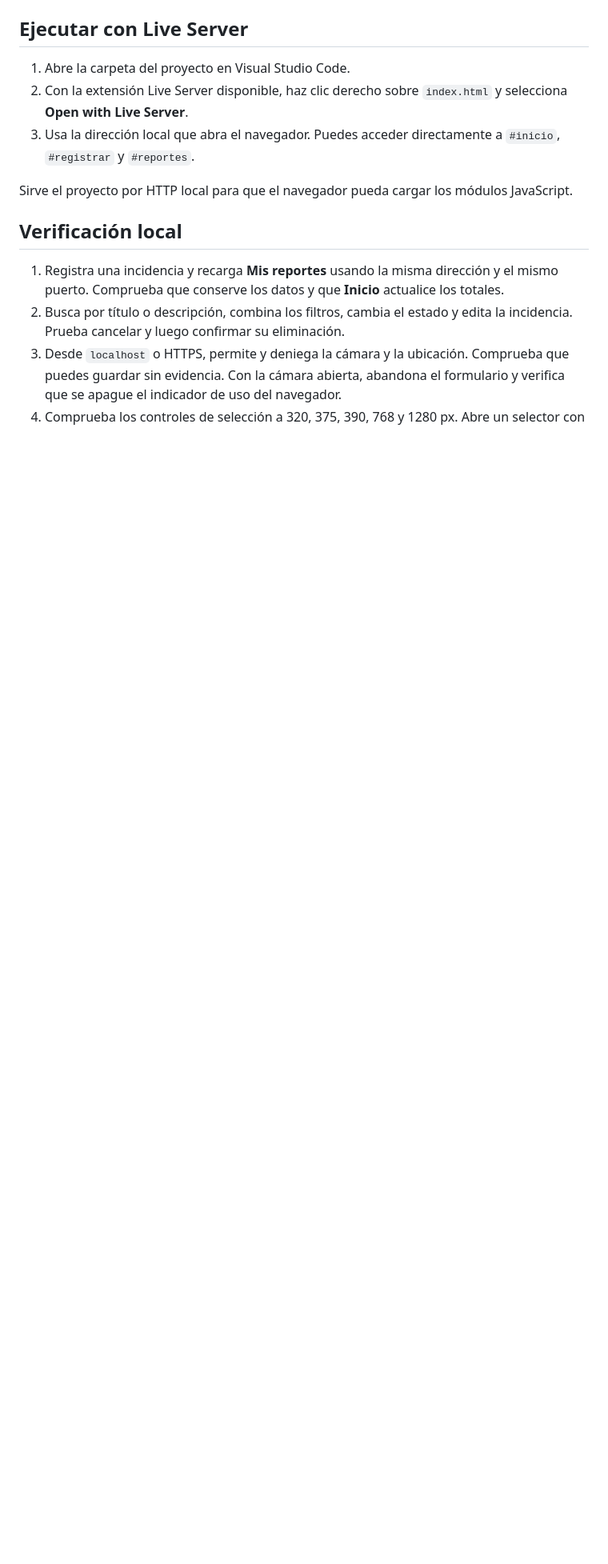
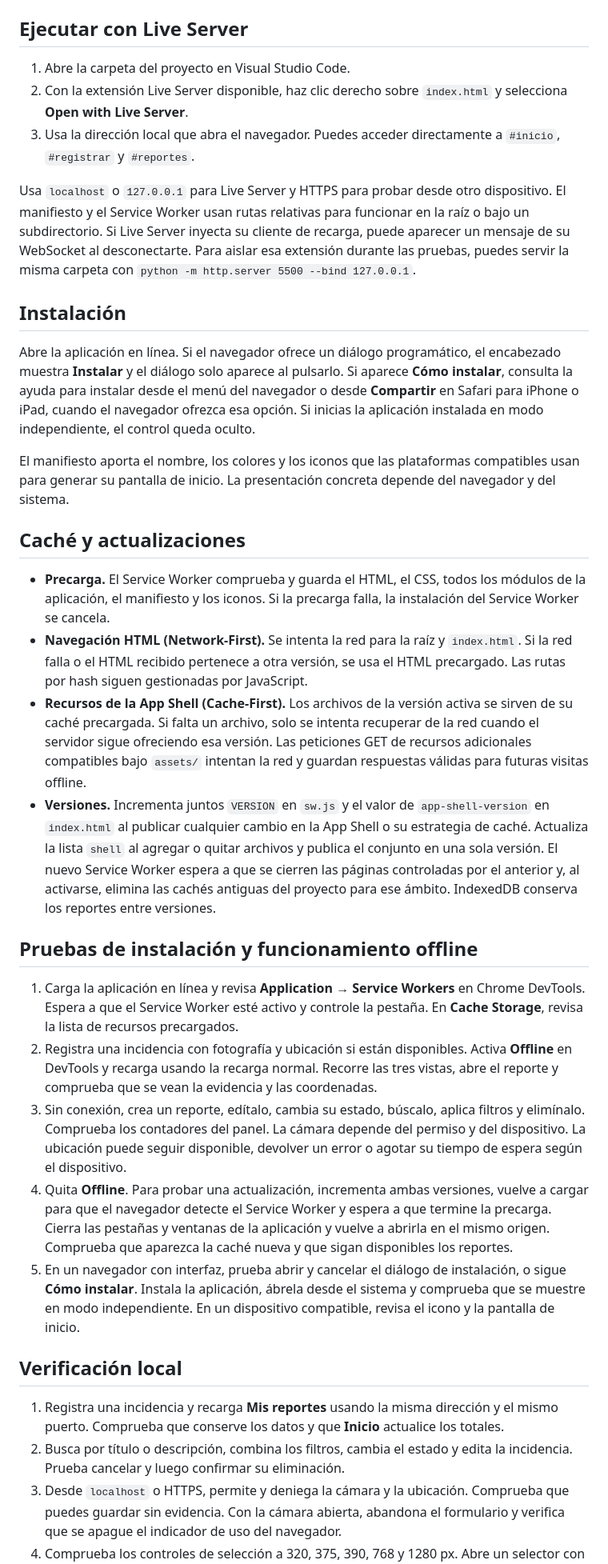
Before and after one commit to Joss248/Chismoso-Anonimo, a Markdown page: README.md, the part around one of its changes. Shown at 80% size. Rendered like a GitHub page; blank space fills up the shorter version.

Commit message:
feat: completar PWA instalable con soporte offline e identidad visual

```diff
--- a/README.md
+++ b/README.md
@@ -61,7 +66,28 @@ Los iconos de la interfaz están en `assets/icons/ui.svg`.
 2. Con la extensión Live Server disponible, haz clic derecho sobre `index.html` y selecciona **Open with Live Server**.
 3. Usa la dirección local que abra el navegador. Puedes acceder directamente a `#inicio`, `#registrar` y `#reportes`.
 
-Sirve el proyecto por HTTP local para que el navegador pueda cargar los módulos JavaScript.
+Usa `localhost` o `127.0.0.1` para Live Server y HTTPS para probar desde otro dispositivo. El manifiesto y el Service Worker usan rutas relativas para funcionar en la raíz o bajo un subdirectorio. Si Live Server inyecta su cliente de recarga, puede aparecer un mensaje de su WebSocket al desconectarte. Para aislar esa extensión durante las pruebas, puedes servir la misma carpeta con `python -m http.server 5500 --bind 127.0.0.1`.
+
+## Instalación
+
+Abre la aplicación en línea. Si el navegador ofrece un diálogo programático, el encabezado muestra **Instalar** y el diálogo solo aparece al pulsarlo. Si aparece **Cómo instalar**, consulta la ayuda para instalar desde el menú del navegador o desde **Compartir** en Safari para iPhone o iPad, cuando el navegador ofrezca esa opción. Si inicias la aplicación instalada en modo independiente, el control queda oculto.
+
+El manifiesto aporta el nombre, los colores y los iconos que las plataformas compatibles usan para generar su pantalla de inicio. La presentación concreta depende del navegador y del sistema.
+
+## Caché y actualizaciones
+
+- **Precarga.** El Service Worker comprueba y guarda el HTML, el CSS, todos los módulos de la aplicación, el manifiesto y los iconos. Si la precarga falla, la instalación del Service Worker se cancela.
+- **Navegación HTML (Network-First).** Se intenta la red para la raíz y `index.html`. Si la red falla o el HTML recibido pertenece a otra versión, se usa el HTML precargado. Las rutas por hash siguen gestionadas por JavaScript.
+- **Recursos de la App Shell (Cache-First).** Los archivos de la versión activa se sirven de su caché precargada. Si falta un archivo, solo se intenta recuperar de la red cuando el servidor sigue ofreciendo esa versión. Las peticiones GET de recursos adicionales compatibles bajo `assets/` intentan la red y guardan respuestas válidas para futuras visitas offline.
+- **Versiones.** Incrementa juntos `VERSION` en `sw.js` y el valor de `app-shell-version` en `index.html` al publicar cualquier cambio en la App Shell o su estrategia de caché. Actualiza la lista `shell` al agregar o quitar archivos y publica el conjunto en una sola versión. El nuevo Service Worker espera a que se cierren las páginas controladas por el anterior y, al activarse, elimina las cachés antiguas del proyecto para ese ámbito. IndexedDB conserva los reportes entre versiones.
+
+## Pruebas de instalación y funcionamiento offline
+
+1. Carga la aplicación en línea y revisa **Application → Service Workers** en Chrome DevTools. Espera a que el Service Worker esté activo y controle la pestaña. En **Cache Storage**, revisa la lista de recursos precargados.
+2. Registra una incidencia con fotografía y ubicación si están disponibles. Activa **Offline** en DevTools y recarga usando la recarga normal. Recorre las tres vistas, abre el reporte y comprueba que se vean la evidencia y las coordenadas.
+3. Sin conexión, crea un reporte, edítalo, cambia su estado, búscalo, aplica filtros y elimínalo. Comprueba los contadores del panel. La cámara depende del permiso y del dispositivo. La ubicación puede seguir disponible, devolver un error o agotar su tiempo de espera según el dispositivo.
+4. Quita **Offline**. Para probar una actualización, incrementa ambas versiones, vuelve a cargar para que el navegador detecte el Service Worker y espera a que termine la precarga. Cierra las pestañas y ventanas de la aplicación y vuelve a abrirla en el mismo origen. Comprueba que aparezca la caché nueva y que sigan disponibles los reportes.
+5. En un navegador con interfaz, prueba abrir y cancelar el diálogo de instalación, o sigue **Cómo instalar**. Instala la aplicación, ábrela desde el sistema y comprueba que se muestre en modo independiente. En un dispositivo compatible, revisa el icono y la pantalla de inicio.
 
 ## Verificación local
 
```
Also changed, not shown: other parts of README.md (+12 -7 lines), assets/icons/apple-touch-icon.png (added), assets/icons/icon-192.png (added), assets/icons/icon-512.png (added), assets/icons/maskable-192.png (added), assets/icons/maskable-512.png (added), 7 other files.
